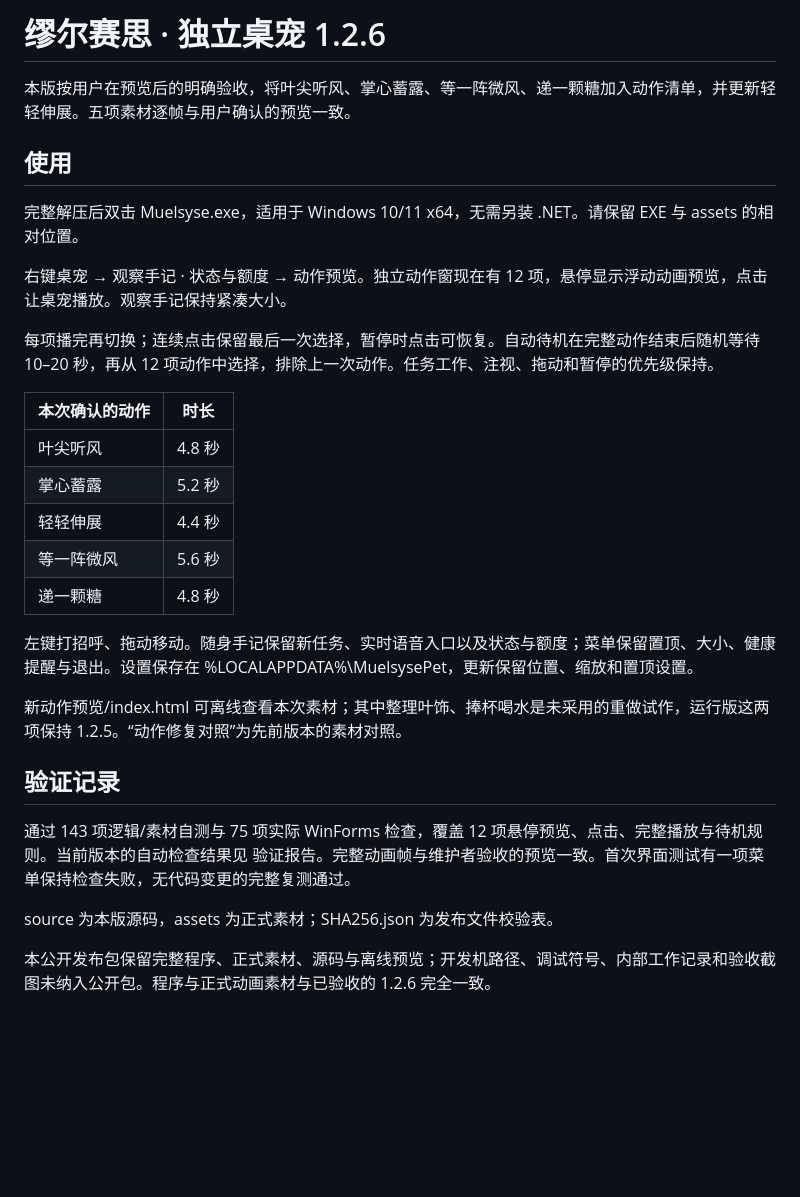
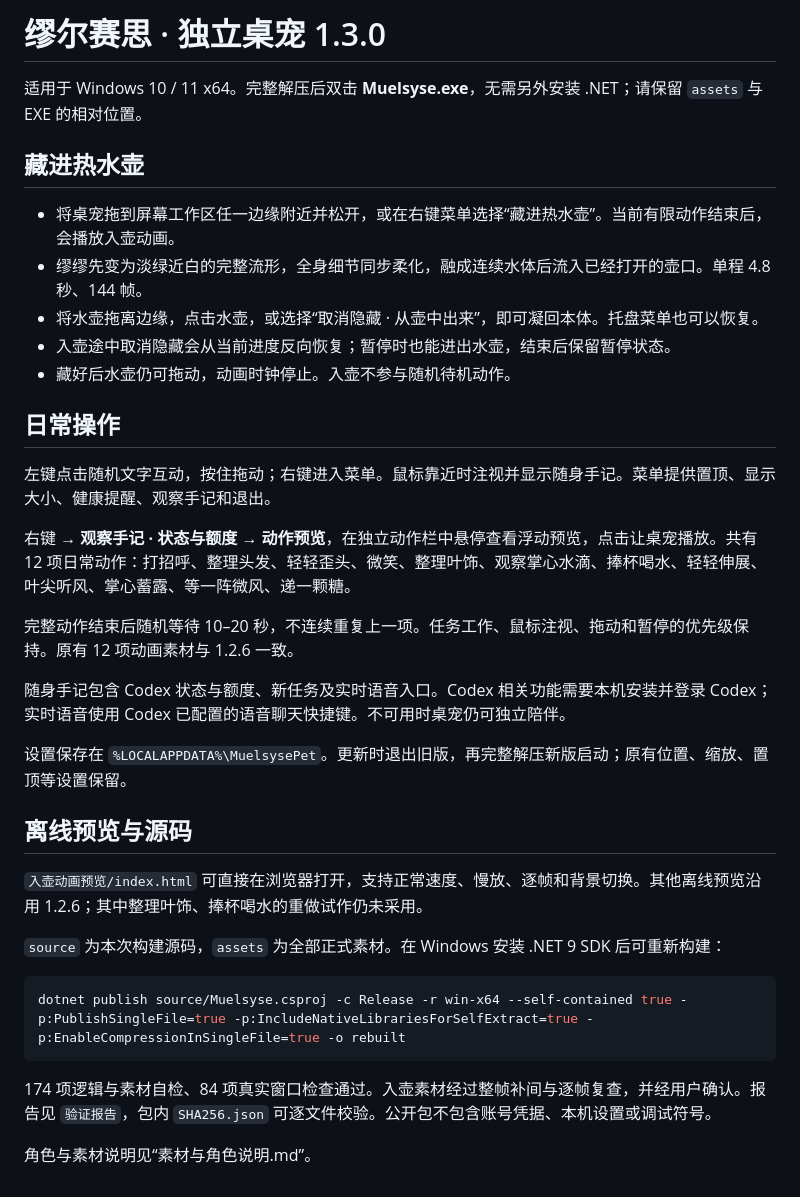
Before and after one commit to Suy201/muelsyse-desktop, a Markdown page: 使用说明.md, the part around the change. Drawn GitHub-style; blank space fills up the shorter version.

````diff
--- a/使用说明.md
+++ b/使用说明.md
@@ -1,31 +1,37 @@
-# 缪尔赛思 · 独立桌宠 1.2.6
+# 缪尔赛思 · 独立桌宠 1.3.0
 
-本版按用户在预览后的明确验收，将叶尖听风、掌心蓄露、等一阵微风、递一颗糖加入动作清单，并更新轻轻伸展。五项素材逐帧与用户确认的预览一致。
+适用于 Windows 10 / 11 x64。完整解压后双击 **Muelsyse.exe**，无需另外安装 .NET；请保留 `assets` 与 EXE 的相对位置。
 
-## 使用
+## 藏进热水壶
 
-完整解压后双击 Muelsyse.exe，适用于 Windows 10/11 x64，无需另装 .NET。请保留 EXE 与 assets 的相对位置。
+- 将桌宠拖到屏幕工作区任一边缘附近并松开，或在右键菜单选择“藏进热水壶”。当前有限动作结束后，会播放入壶动画。
+- 缪缪先变为淡绿近白的完整流形，全身细节同步柔化，融成连续水体后流入已经打开的壶口。单程 4.8 秒、144 帧。
+- 将水壶拖离边缘，点击水壶，或选择“取消隐藏 · 从壶中出来”，即可凝回本体。托盘菜单也可以恢复。
+- 入壶途中取消隐藏会从当前进度反向恢复；暂停时也能进出水壶，结束后保留暂停状态。
+- 藏好后水壶仍可拖动，动画时钟停止。入壶不参与随机待机动作。
 
-右键桌宠 → 观察手记 · 状态与额度 → 动作预览。独立动作窗现在有 12 项，悬停显示浮动动画预览，点击让桌宠播放。观察手记保持紧凑大小。
+## 日常操作
 
-每项播完再切换；连续点击保留最后一次选择，暂停时点击可恢复。自动待机在完整动作结束后随机等待 10–20 秒，再从 12 项动作中选择，排除上一次动作。任务工作、注视、拖动和暂停的优先级保持。
+左键点击随机文字互动，按住拖动；右键进入菜单。鼠标靠近时注视并显示随身手记。菜单提供置顶、显示大小、健康提醒、观察手记和退出。
 
-| 本次确认的动作 | 时长 |
-|---|---|
-| 叶尖听风 | 4.8 秒 |
-| 掌心蓄露 | 5.2 秒 |
-| 轻轻伸展 | 4.4 秒 |
-| 等一阵微风 | 5.6 秒 |
-| 递一颗糖 | 4.8 秒 |
+右键 → **观察手记 · 状态与额度** → **动作预览**，在独立动作栏中悬停查看浮动预览，点击让桌宠播放。共有 12 项日常动作：打招呼、整理头发、轻轻歪头、微笑、整理叶饰、观察掌心水滴、捧杯喝水、轻轻伸展、叶尖听风、掌心蓄露、等一阵微风、递一颗糖。
 
-左键打招呼、拖动移动。随身手记保留新任务、实时语音入口以及状态与额度；菜单保留置顶、大小、健康提醒与退出。设置保存在 %LOCALAPPDATA%\MuelsysePet，更新保留位置、缩放和置顶设置。
+完整动作结束后随机等待 10–20 秒，不连续重复上一项。任务工作、鼠标注视、拖动和暂停的优先级保持。原有 12 项动画素材与 1.2.6 一致。
 
-新动作预览/index.html 可离线查看本次素材；其中整理叶饰、捧杯喝水是未采用的重做试作，运行版这两项保持 1.2.5。“动作修复对照”为先前版本的素材对照。
+随身手记包含 Codex 状态与额度、新任务及实时语音入口。Codex 相关功能需要本机安装并登录 Codex；实时语音使用 Codex 已配置的语音聊天快捷键。不可用时桌宠仍可独立陪伴。
 
-## 验证记录
+设置保存在 `%LOCALAPPDATA%\MuelsysePet`。更新时退出旧版，再完整解压新版启动；原有位置、缩放、置顶等设置保留。
 
-通过 143 项逻辑/素材自测与 75 项实际 WinForms 检查，覆盖 12 项悬停预览、点击、完整播放与待机规则。当前版本的自动检查结果见 验证报告。完整动画帧与维护者验收的预览一致。首次界面测试有一项菜单保持检查失败，无代码变更的完整复测通过。
+## 离线预览与源码
 
-source 为本版源码，assets 为正式素材；SHA256.json 为发布文件校验表。
+`入壶动画预览/index.html` 可直接在浏览器打开，支持正常速度、慢放、逐帧和背景切换。其他离线预览沿用 1.2.6；其中整理叶饰、捧杯喝水的重做试作仍未采用。
 
-本公开发布包保留完整程序、正式素材、源码与离线预览；开发机路径、调试符号、内部工作记录和验收截图未纳入公开包。程序与正式动画素材与已验收的 1.2.6 完全一致。
+`source` 为本次构建源码，`assets` 为全部正式素材。在 Windows 安装 .NET 9 SDK 后可重新构建：
+
+```powershell
+dotnet publish source/Muelsyse.csproj -c Release -r win-x64 --self-contained true -p:PublishSingleFile=true -p:IncludeNativeLibrariesForSelfExtract=true -p:EnableCompressionInSingleFile=true -o rebuilt
+```
+
+174 项逻辑与素材自检、84 项真实窗口检查通过。入壶素材经过整帧补间与逐帧复查，并经用户确认。报告见 `验证报告`，包内 `SHA256.json` 可逐文件校验。公开包不包含账号凭据、本机设置或调试符号。
+
+角色与素材说明见“素材与角色说明.md”。
````
Also changed, not shown: README.md (+11 -7 lines), 验证报告/kettle-visual-review.md (added, +31 -0 lines), docs/kettle.png (added), 12 other files.
